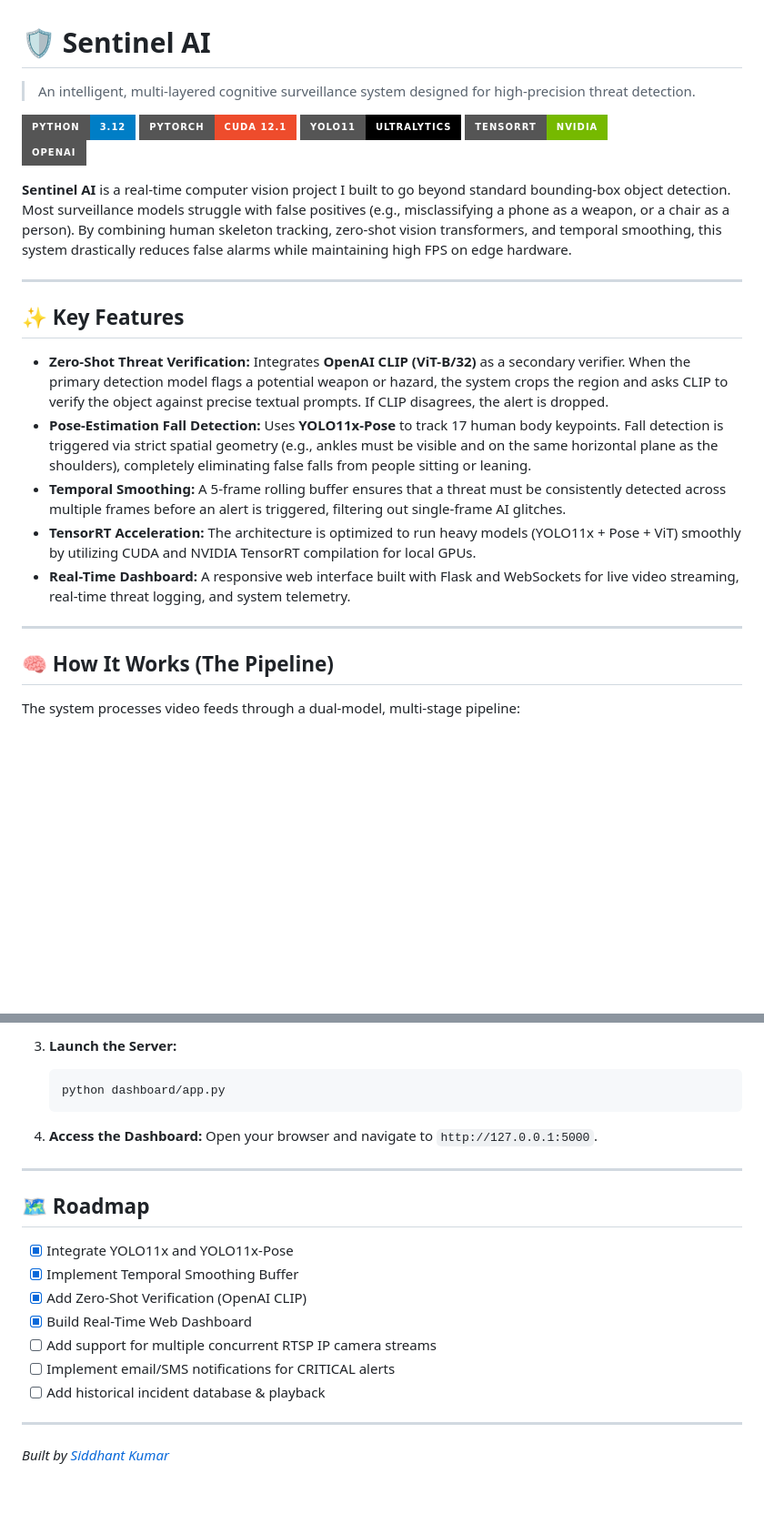
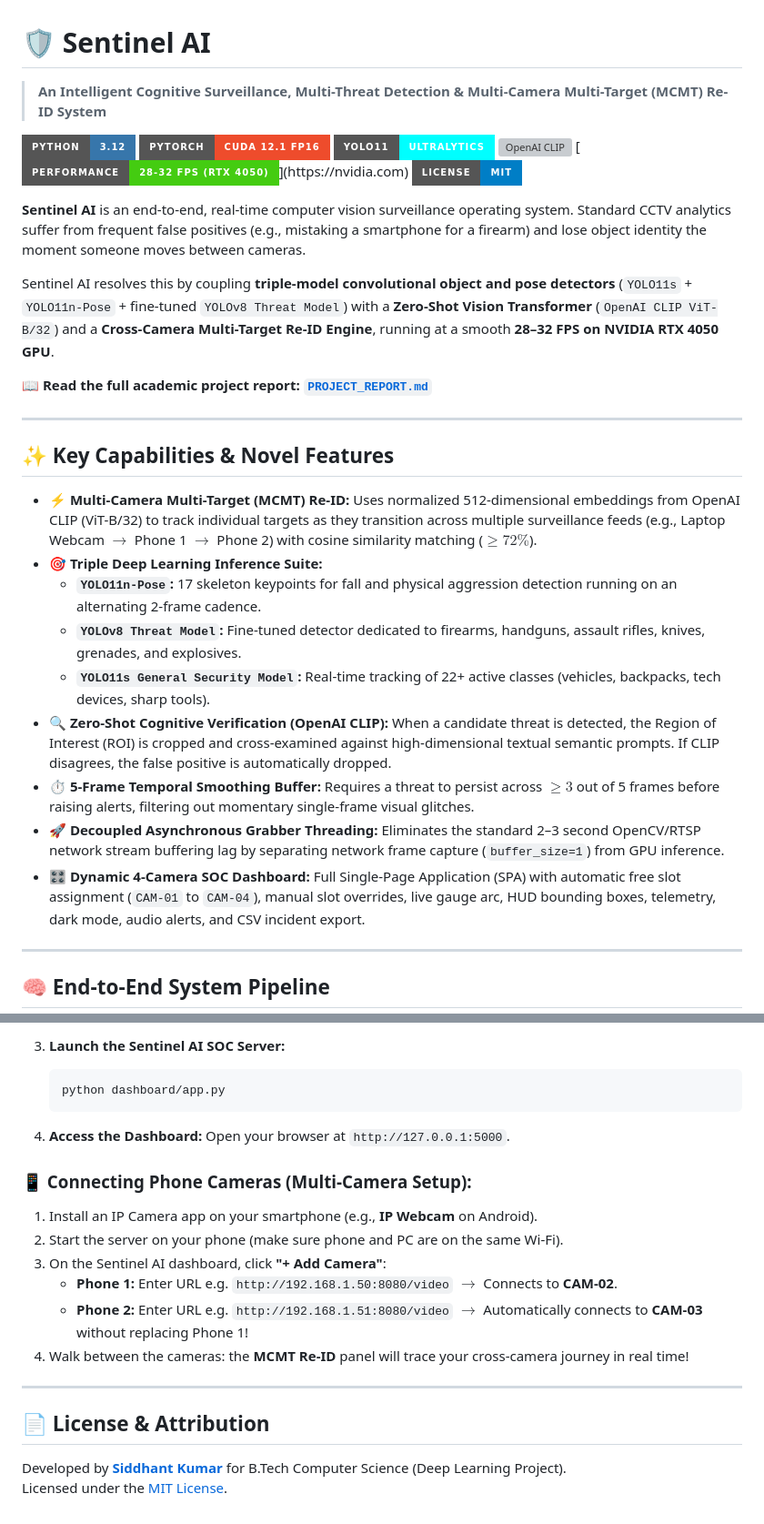
Before and after one commit to Siddhantkr07/DL-Project, a Markdown page: README.md, 2 parts joined by grey strips. Shown: that part at 91% size. GitHub-like rendering; badges without logos; blank space fills up the shorter version; grey boxes are pictures that could not be loaded.

````diff
--- a/README.md
+++ b/README.md
@@ -1,29 +1,41 @@
 # 🛡️ Sentinel AI
 
-> An intelligent, multi-layered cognitive surveillance system designed for high-precision threat detection.
+> **An Intelligent Cognitive Surveillance, Multi-Threat Detection & Multi-Camera Multi-Target (MCMT) Re-ID System**
 
-![Python](https://img.shields.io/badge/Python-3.12-blue?style=for-the-badge&logo=python)
-![PyTorch](https://img.shields.io/badge/PyTorch-CUDA_12.1-ee4c2c?style=for-the-badge&logo=pytorch)
-![YOLO11](https://img.shields.io/badge/YOLO11-Ultralytics-black?style=for-the-badge)
-![TensorRT](https://img.shields.io/badge/TensorRT-NVIDIA-76B900?style=for-the-badge&logo=nvidia)
-![OpenAI CLIP](https://img.shields.io/badge/OpenAI-CLIP_ViT-white?style=for-the-badge&logo=openai)
+[![Python 3.12](https://img.shields.io/badge/Python-3.12-3776AB?style=for-the-badge&logo=python&logoColor=white)](https://python.org)
+[![PyTorch CUDA](https://img.shields.io/badge/PyTorch-CUDA_12.1_FP16-EE4C2C?style=for-the-badge&logo=pytorch&logoColor=white)](https://pytorch.org)
+[![YOLO11](https://img.shields.io/badge/YOLO11-Ultralytics-00FFFF?style=for-the-badge)](https://github.com/ultralytics/ultralytics)
+[![OpenAI CLIP](https://img.shields.io/badge/OpenAI-CLIP_ViT--B%2F32-412991?style=for-the-badge&logo=openai&logoColor=white)](https://openai.com)
+[![FPS Benchmark](https://img.shields.io/badge/Performance-28--32_FPS_(RTX_4050)-brightgreen?style=for-the-badge&logo=nvidia)](https://nvidia.com)
+[![License](https://img.shields.io/badge/License-MIT-blue?style=for-the-badge)](LICENSE)
 
-**Sentinel AI** is a real-time computer vision project I built to go beyond standard bounding-box object detection. Most surveillance models struggle with false positives (e.g., misclassifying a phone as a weapon, or a chair as a person). By combining human skeleton tracking, zero-shot vision transformers, and temporal smoothing, this system drastically reduces false alarms while maintaining high FPS on edge hardware.
+**Sentinel AI** is an end-to-end, real-time computer vision surveillance operating system. Standard CCTV analytics suffer from frequent false positives (e.g., mistaking a smartphone for a firearm) and lose object identity the moment someone moves between cameras.
+
+Sentinel AI resolves this by coupling **triple-model convolutional object and pose detectors** (`YOLO11s` + `YOLO11n-Pose` + fine-tuned `YOLOv8 Threat Model`) with a **Zero-Shot Vision Transformer** (`OpenAI CLIP ViT-B/32`) and a **Cross-Camera Multi-Target Re-ID Engine**, running at a smooth **28–32 FPS on NVIDIA RTX 4050 GPU**.
+
+📖 **Read the full academic project report:** [**`PROJECT_REPORT.md`**](PROJECT_REPORT.md)
 
 ---
 
-## ✨ Key Features
+## ✨ Key Capabilities & Novel Features
 
-*   **Zero-Shot Threat Verification:** Integrates **OpenAI CLIP (ViT-B/32)** as a secondary verifier. When the primary detection model flags a potential weapon or hazard, the system crops the region and asks CLIP to verify the object against precise textual prompts. If CLIP disagrees, the alert is dropped.
-*   **Pose-Estimation Fall Detection:** Uses **YOLO11x-Pose** to track 17 human body keypoints. Fall detection is triggered via strict spatial geometry (e.g., ankles must be visible and on the same horizontal plane as the shoulders), completely eliminating false falls from people sitting or leaning.
-*   **Temporal Smoothing:** A 5-frame rolling buffer ensures that a threat must be consistently detected across multiple frames before an alert is triggered, filtering out single-frame AI glitches.
-*   **TensorRT Acceleration:** The architecture is optimized to run heavy models (YOLO11x + Pose + ViT) smoothly by utilizing CUDA and NVIDIA TensorRT compilation for local GPUs.
-*   **Real-Time Dashboard:** A responsive web interface built with Flask and WebSockets for live video streaming, real-time threat logging, and system telemetry.
+* **⚡ Multi-Camera Multi-Target (MCMT) Re-ID:**
+  Uses normalized 512-dimensional embeddings from OpenAI CLIP (ViT-B/32) to track individual targets as they transition across multiple surveillance feeds (e.g., Laptop Webcam $\rightarrow$ Phone 1 $\rightarrow$ Phone 2) with cosine similarity matching ($\ge 72\%$).
+* **🎯 Triple Deep Learning Inference Suite:**
+  * **`YOLO11n-Pose`:** 17 skeleton keypoints for fall and physical aggression detection running on an alternating 2-frame cadence.
+  * **`YOLOv8 Threat Model`:** Fine-tuned detector dedicated to firearms, handguns, assault rifles, knives, grenades, and explosives.
+  * **`YOLO11s General Security Model`:** Real-time tracking of 22+ active classes (vehicles, backpacks, tech devices, sharp tools).
+* **🔍 Zero-Shot Cognitive Verification (OpenAI CLIP):**
+  When a candidate threat is detected, the Region of Interest (ROI) is cropped and cross-examined against high-dimensional textual semantic prompts. If CLIP disagrees, the false positive is automatically dropped.
+* **⏱️ 5-Frame Temporal Smoothing Buffer:**
+  Requires a threat to persist across $\ge 3$ out of 5 frames before raising alerts, filtering out momentary single-frame visual glitches.
+* **🚀 Decoupled Asynchronous Grabber Threading:**
+  Eliminates the standard 2–3 second OpenCV/RTSP network stream buffering lag by separating network frame capture (`buffer_size=1`) from GPU inference.
+* **🎛️ Dynamic 4-Camera SOC Dashboard:**
+  Full Single-Page Application (SPA) with automatic free slot assignment (`CAM-01` to `CAM-04`), manual slot overrides, live gauge arc, HUD bounding boxes, telemetry, dark mode, audio alerts, and CSV incident export.
 
 ---
 
-## 🧠 How It Works (The Pipeline)
-
-The system processes video feeds through a dual-model, multi-stage pipeline:
+## 🧠 End-to-End System Pipeline
 
 ```mermaid
@@ -79,24 +156,23 @@ graph TD
 
-3. **Launch the Server:**
+3. **Launch the Sentinel AI SOC Server:**
    ```bash
    python dashboard/app.py
    ```
 
 4. **Access the Dashboard:**
-   Open your browser and navigate to `http://127.0.0.1:5000`.
+   Open your browser at `http://127.0.0.1:5000`.
+
+### 📱 Connecting Phone Cameras (Multi-Camera Setup):
+1. Install an IP Camera app on your smartphone (e.g., **IP Webcam** on Android).
+2. Start the server on your phone (make sure phone and PC are on the same Wi-Fi).
+3. On the Sentinel AI dashboard, click **"+ Add Camera"**:
+   * **Phone 1:** Enter URL e.g. `http://192.168.1.50:8080/video` $\rightarrow$ Connects to **CAM-02**.
+   * **Phone 2:** Enter URL e.g. `http://192.168.1.51:8080/video` $\rightarrow$ Automatically connects to **CAM-03** without replacing Phone 1!
+4. Walk between the cameras: the **MCMT Re-ID** panel will trace your cross-camera journey in real time!
 
 ---
 
-## 🗺️ Roadmap
+## 📄 License & Attribution
 
-- [x] Integrate YOLO11x and YOLO11x-Pose
-- [x] Implement Temporal Smoothing Buffer
-- [x] Add Zero-Shot Verification (OpenAI CLIP)
-- [x] Build Real-Time Web Dashboard
-- [ ] Add support for multiple concurrent RTSP IP camera streams
-- [ ] Implement email/SMS notifications for CRITICAL alerts
-- [ ] Add historical incident database & playback
-
----
-
-*Built by [Siddhant Kumar](https://github.com/Siddhantkr07)*
+Developed by **[Siddhant Kumar](https://github.com/Siddhantkr07)** for B.Tech Computer Science (Deep Learning Project).
+Licensed under the [MIT License](LICENSE).
````
Also changed, not shown: other parts of README.md (+88 -23 lines), PROJECT_REPORT.md (added, +443 -0 lines).
